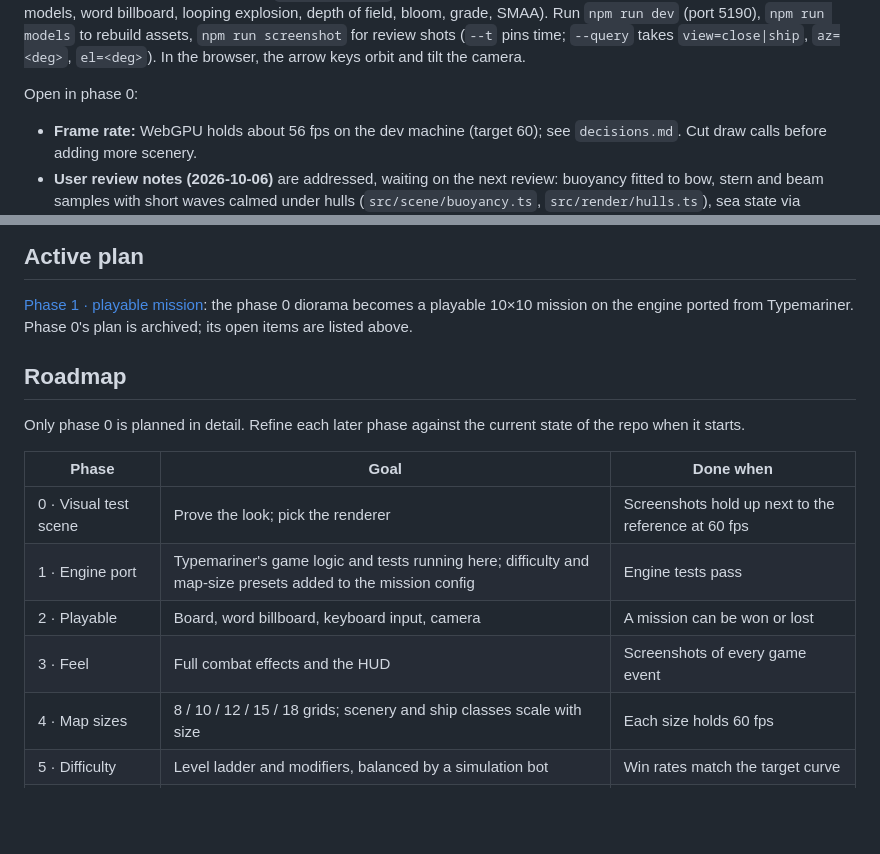
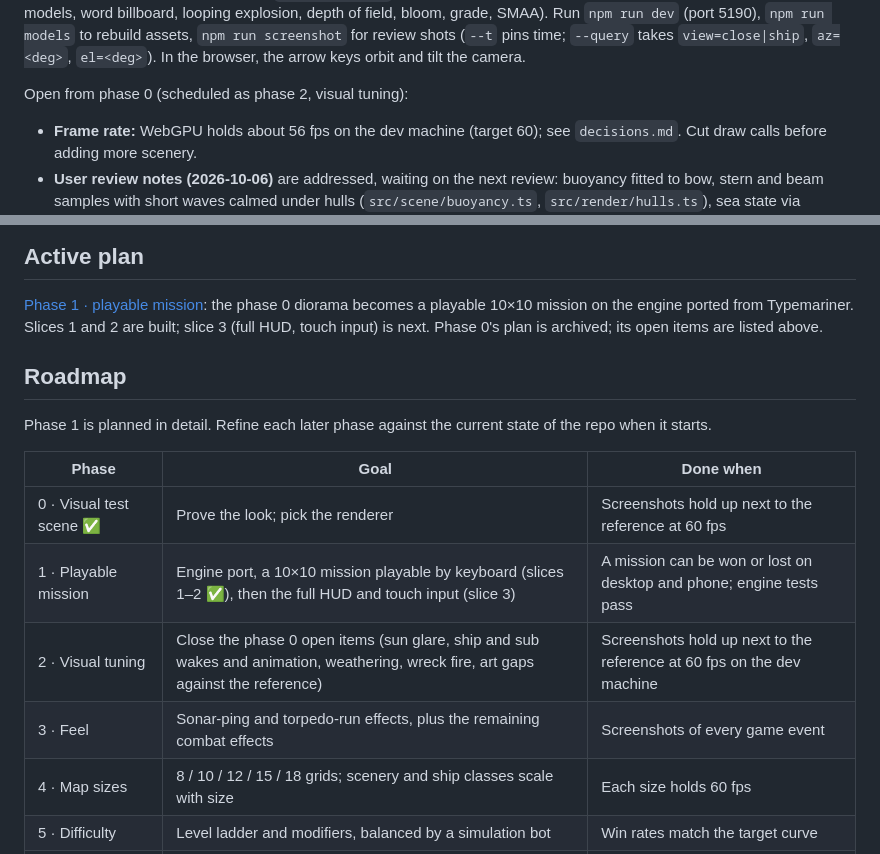
Before and after one commit to pushpoth/wordwar, a Markdown page: .agents/status.md, 2 parts joined by grey strips. Rendered like a GitHub page; blank space fills up the shorter version.

```diff
--- a/.agents/status.md
+++ b/.agents/status.md
@@ -18,7 +18,7 @@ explosion, depth of field, bloom, grade, SMAA). Run `npm run dev` (port 5190),
 (`--t` pins time; `--query` takes `view=close|ship`, `az=<deg>`, `el=<deg>`).
 In the browser, the arrow keys orbit and tilt the camera.
 
-Open in phase 0:
+Open from phase 0 (scheduled as phase 2, visual tuning):
 - **Frame rate:** WebGPU holds about 56 fps on the dev machine (target 60);
   see `decisions.md`. Cut draw calls before adding more scenery.
 - **User review notes (2026-10-06)** are addressed, waiting on the next review:
@@ -57,19 +57,20 @@ Open in phase 0:
 
 [Phase 1 · playable mission](plans/phase-1-playable-mission.md): the phase 0
 diorama becomes a playable 10×10 mission on the engine ported from Typemariner.
-Phase 0's plan is archived; its open items are listed above.
+Slices 1 and 2 are built; slice 3 (full HUD, touch input) is next. Phase 0's
+plan is archived; its open items are listed above.
 
 ## Roadmap
 
-Only phase 0 is planned in detail. Refine each later phase against the current
+Phase 1 is planned in detail. Refine each later phase against the current
 state of the repo when it starts.
 
 | Phase | Goal | Done when |
 |---|---|---|
-| 0 · Visual test scene | Prove the look; pick the renderer | Screenshots hold up next to the reference at 60 fps |
-| 1 · Engine port | Typemariner's game logic and tests running here; difficulty and map-size presets added to the mission config | Engine tests pass |
-| 2 · Playable | Board, word billboard, keyboard input, camera | A mission can be won or lost |
-| 3 · Feel | Full combat effects and the HUD | Screenshots of every game event |
+| 0 · Visual test scene ✅ | Prove the look; pick the renderer | Screenshots hold up next to the reference at 60 fps |
+| 1 · Playable mission | Engine port, a 10×10 mission playable by keyboard (slices 1–2 ✅), then the full HUD and touch input (slice 3) | A mission can be won or lost on desktop and phone; engine tests pass |
+| 2 · Visual tuning | Close the phase 0 open items (sun glare, ship and sub wakes and animation, weathering, wreck fire, art gaps against the reference) | Screenshots hold up next to the reference at 60 fps on the dev machine |
+| 3 · Feel | Sonar-ping and torpedo-run effects, plus the remaining combat effects | Screenshots of every game event |
 | 4 · Map sizes | 8 / 10 / 12 / 15 / 18 grids; scenery and ship classes scale with size | Each size holds 60 fps |
 | 5 · Difficulty | Level ladder and modifiers, balanced by a simulation bot | Win rates match the target curve |
 | 6 · Progression | Mission select and saved progress | Progress survives a browser restart |
```
Also changed, not shown: .agents/decisions.md (+9 -0 lines), .agents/plans/phase-1-playable-mission.md (+16 -8 lines).
